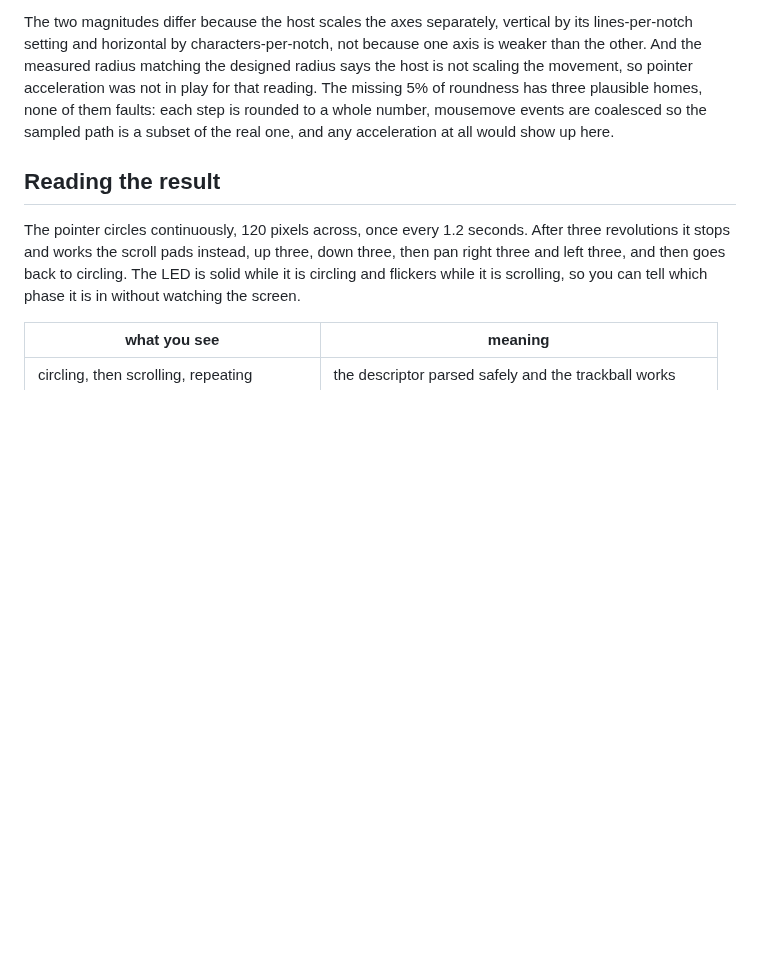
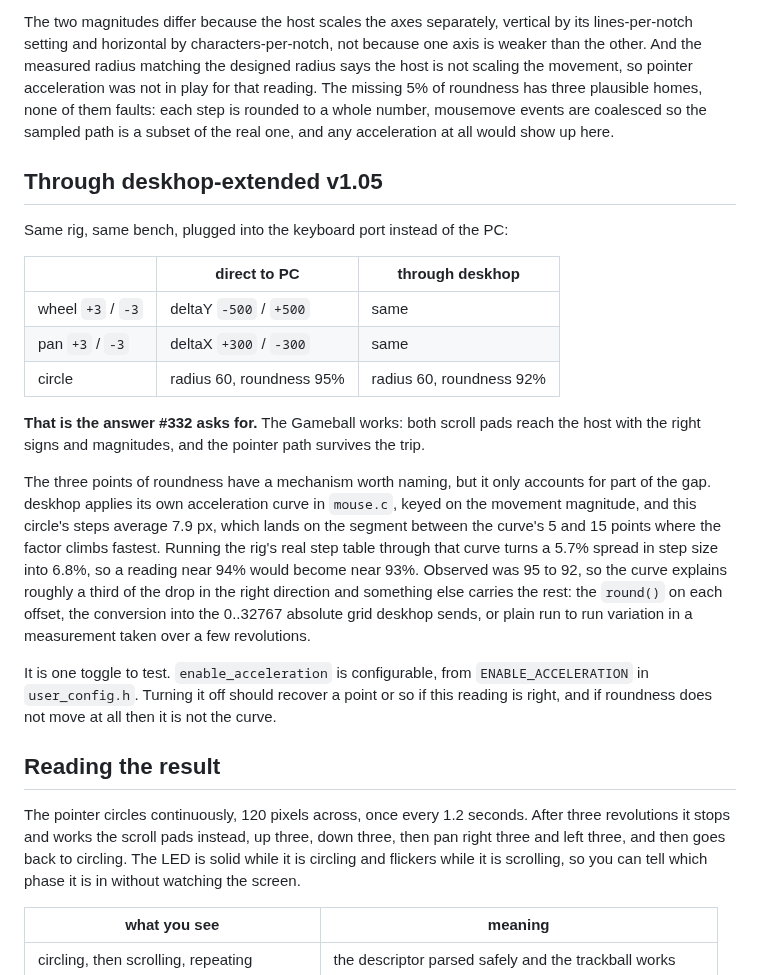
Before and after one commit to mglushko/deskhop-hidtests, a Markdown page: emu/README.md, the part around the change. Rendered like a GitHub page; blank space fills up the shorter version.

Commit message:
The Gameball works through deskhop, which is what #332 asked
Same rig through deskhop-extended v1.05: wheel and pan arrive with identical
values and signs to the direct-to-PC control, and the circle keeps its radius.
Roundness reads 92 percent against 95 direct.

Named the mechanism for that gap without overstating it. deskhop applies its own
acceleration curve in mouse.c keyed on movement magnitude, and this circle's steps
average 7.9 pixels, landing between the curve's 5 and 15 points where the factor
climbs fastest. Running the rig's real step table through the curve turns a 5.7
percent spread in step size into 6.8, which would move a reading from about 94 to
about 93. Observed was 95 to 92, so the curve accounts for roughly a third of the
drop and something else carries the rest: the round() on each offset, the
conversion into the 0..32767 absolute grid, or variation between two readings
taken over a few revolutions each.

enable_acceleration is a config toggle, so it is one switch to find out. If
roundness recovers a point the reading holds; if it does not move, the curve is
not the cause.

```diff
--- a/emu/README.md
+++ b/emu/README.md
@@ -213,6 +213,35 @@ none of them faults: each step is rounded to a whole number, mousemove events ar
 coalesced so the sampled path is a subset of the real one, and any acceleration
 at all would show up here.
 
+## Through deskhop-extended v1.05
+
+Same rig, same bench, plugged into the keyboard port instead of the PC:
+
+| | direct to PC | through deskhop |
+|---|---|---|
+| wheel `+3` / `-3` | deltaY `-500` / `+500` | same |
+| pan `+3` / `-3` | deltaX `+300` / `-300` | same |
+| circle | radius 60, roundness 95% | radius 60, roundness 92% |
+
+**That is the answer #332 asks for.** The Gameball works: both scroll pads reach the
+host with the right signs and magnitudes, and the pointer path survives the trip.
+
+The three points of roundness have a mechanism worth naming, but it only accounts
+for part of the gap. deskhop applies its own acceleration curve in `mouse.c`, keyed
+on the movement magnitude, and this circle's steps average 7.9 px, which lands on
+the segment between the curve's 5 and 15 points where the factor climbs fastest.
+Running the rig's real step table through that curve turns a 5.7% spread in step
+size into 6.8%, so a reading near 94% would become near 93%. Observed was 95 to 92,
+so the curve explains roughly a third of the drop in the right direction and
+something else carries the rest: the `round()` on each offset, the conversion into
+the 0..32767 absolute grid deskhop sends, or plain run to run variation in a
+measurement taken over a few revolutions.
+
+It is one toggle to test. `enable_acceleration` is configurable, from
+`ENABLE_ACCELERATION` in `user_config.h`. Turning it off should recover a point or
+so if this reading is right, and if roundness does not move at all then it is not
+the curve.
+
 ## Reading the result
 
 The pointer circles continuously, 120 pixels across, once every 1.2 seconds.
```
